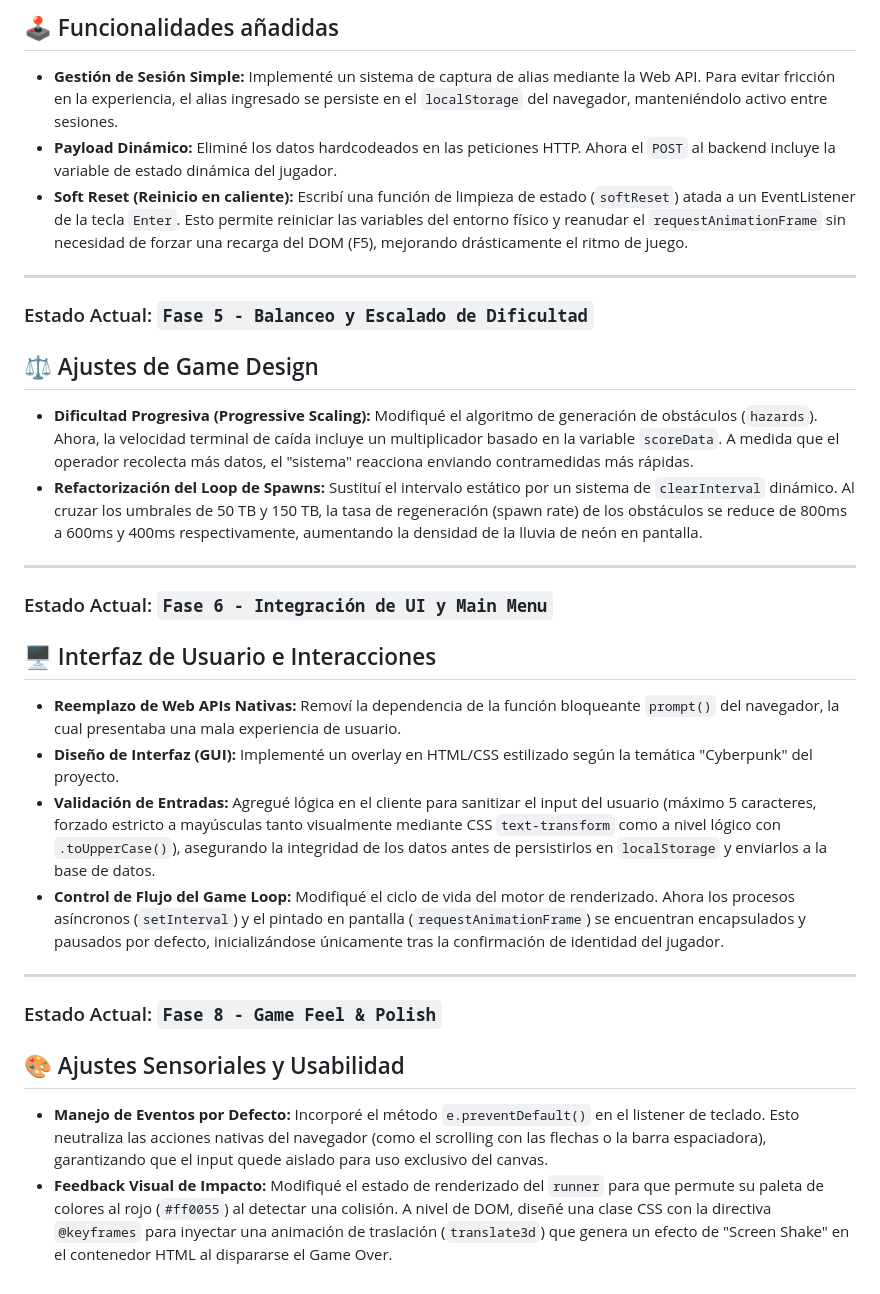
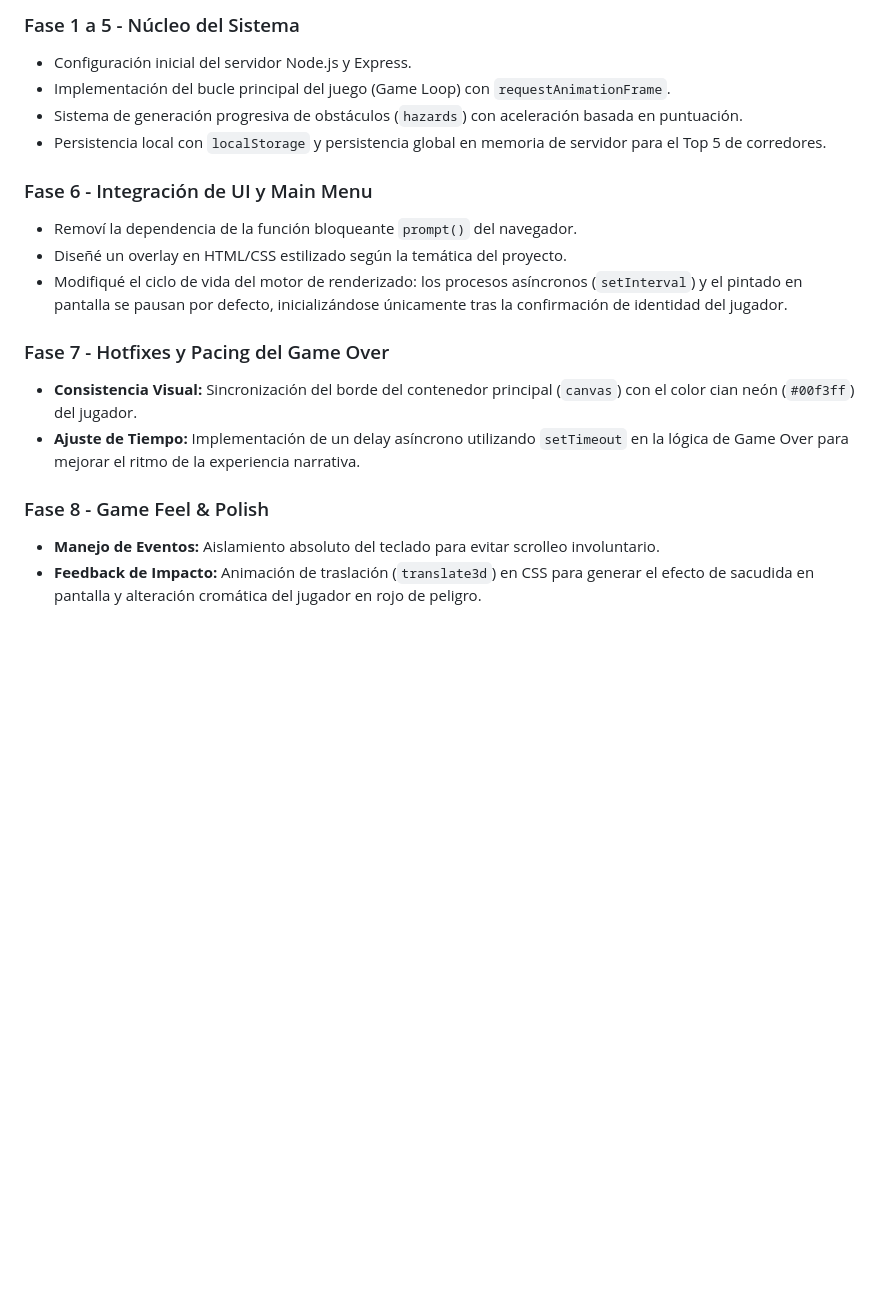
Before and after one commit to Luca-Belardinelli17/cyber-rain-neon-game, a Markdown page: README.md, the part around one of its changes. Rendered like a GitHub page; blank space fills up the shorter version.

```diff
--- a/README.md
+++ b/README.md
@@ -51,31 +33,19 @@ El proyecto ambienta un videojuego de estilo arcade retro con estética ciberpun
 
-## 🕹️ Funcionalidades añadidas
-* **Gestión de Sesión Simple:** Implementé un sistema de captura de alias mediante la Web API. Para evitar fricción en la experiencia, el alias ingresado se persiste en el `localStorage` del navegador, manteniéndolo activo entre sesiones.
-* **Payload Dinámico:** Eliminé los datos hardcodeados en las peticiones HTTP. Ahora el `POST` al backend incluye la variable de estado dinámica del jugador.
-* **Soft Reset (Reinicio en caliente):** Escribí una función de limpieza de estado (`softReset`) atada a un EventListener de la tecla `Enter`. Esto permite reiniciar las variables del entorno físico y reanudar el `requestAnimationFrame` sin necesidad de forzar una recarga del DOM (F5), mejorando drásticamente el ritmo de juego.
+### Fase 1 a 5 - Núcleo del Sistema
+* Configuración inicial del servidor Node.js y Express.
+* Implementación del bucle principal del juego (Game Loop) con `requestAnimationFrame`.
+* Sistema de generación progresiva de obstáculos (`hazards`) con aceleración basada en puntuación.
+* Persistencia local con `localStorage` y persistencia global en memoria de servidor para el Top 5 de corredores.
 
----
+### Fase 6 - Integración de UI y Main Menu
+* Removí la dependencia de la función bloqueante `prompt()` del navegador.
+* Diseñé un overlay en HTML/CSS estilizado según la temática del proyecto.
+* Modifiqué el ciclo de vida del motor de renderizado: los procesos asíncronos (`setInterval`) y el pintado en pantalla se pausan por defecto, inicializándose únicamente tras la confirmación de identidad del jugador.
 
-### Estado Actual: `Fase 5 - Balanceo y Escalado de Dificultad`
+### Fase 7 - Hotfixes y Pacing del Game Over
+* **Consistencia Visual:** Sincronización del borde del contenedor principal (`canvas`) con el color cian neón (`#00f3ff`) del jugador.
+* **Ajuste de Tiempo:** Implementación de un delay asíncrono utilizando `setTimeout` en la lógica de Game Over para mejorar el ritmo de la experiencia narrativa.
 
-## ⚖️ Ajustes de Game Design
-* **Dificultad Progresiva (Progressive Scaling):** Modifiqué el algoritmo de generación de obstáculos (`hazards`). Ahora, la velocidad terminal de caída incluye un multiplicador basado en la variable `scoreData`. A medida que el operador recolecta más datos, el "sistema" reacciona enviando contramedidas más rápidas.
-* **Refactorización del Loop de Spawns:** Sustituí el intervalo estático por un sistema de `clearInterval` dinámico. Al cruzar los umbrales de 50 TB y 150 TB, la tasa de regeneración (spawn rate) de los obstáculos se reduce de 800ms a 600ms y 400ms respectivamente, aumentando la densidad de la lluvia de neón en pantalla.
-
----
-
-### Estado Actual: `Fase 6 - Integración de UI y Main Menu`
-
-## 🖥️ Interfaz de Usuario e Interacciones
-* **Reemplazo de Web APIs Nativas:** Removí la dependencia de la función bloqueante `prompt()` del navegador, la cual presentaba una mala experiencia de usuario.
-* **Diseño de Interfaz (GUI):** Implementé un overlay en HTML/CSS estilizado según la temática "Cyberpunk" del proyecto.
-* **Validación de Entradas:** Agregué lógica en el cliente para sanitizar el input del usuario (máximo 5 caracteres, forzado estricto a mayúsculas tanto visualmente mediante CSS `text-transform` como a nivel lógico con `.toUpperCase()`), asegurando la integridad de los datos antes de persistirlos en `localStorage` y enviarlos a la base de datos.
-* **Control de Flujo del Game Loop:** Modifiqué el ciclo de vida del motor de renderizado. Ahora los procesos asíncronos (`setInterval`) y el pintado en pantalla (`requestAnimationFrame`) se encuentran encapsulados y pausados por defecto, inicializándose únicamente tras la confirmación de identidad del jugador.
-
----
-
-### Estado Actual: `Fase 8 - Game Feel & Polish`
-
-## 🎨 Ajustes Sensoriales y Usabilidad
-* **Manejo de Eventos por Defecto:** Incorporé el método `e.preventDefault()` en el listener de teclado. Esto neutraliza las acciones nativas del navegador (como el scrolling con las flechas o la barra espaciadora), garantizando que el input quede aislado para uso exclusivo del canvas.
-* **Feedback Visual de Impacto:** Modifiqué el estado de renderizado del `runner` para que permute su paleta de colores al rojo (`#ff0055`) al detectar una colisión. A nivel de DOM, diseñé una clase CSS con la directiva `@keyframes` para inyectar una animación de traslación (`translate3d`) que genera un efecto de "Screen Shake" en el contenedor HTML al dispararse el Game Over.
+### Fase 8 - Game Feel & Polish
+* **Manejo de Eventos:** Aislamiento absoluto del teclado para evitar scrolleo involuntario.
+* **Feedback de Impacto:** Animación de traslación (`translate3d`) en CSS para generar el efecto de sacudida en pantalla y alteración cromática del jugador en rojo de peligro.
```
Also changed, not shown: other parts of README.md (+20 -38 lines).
